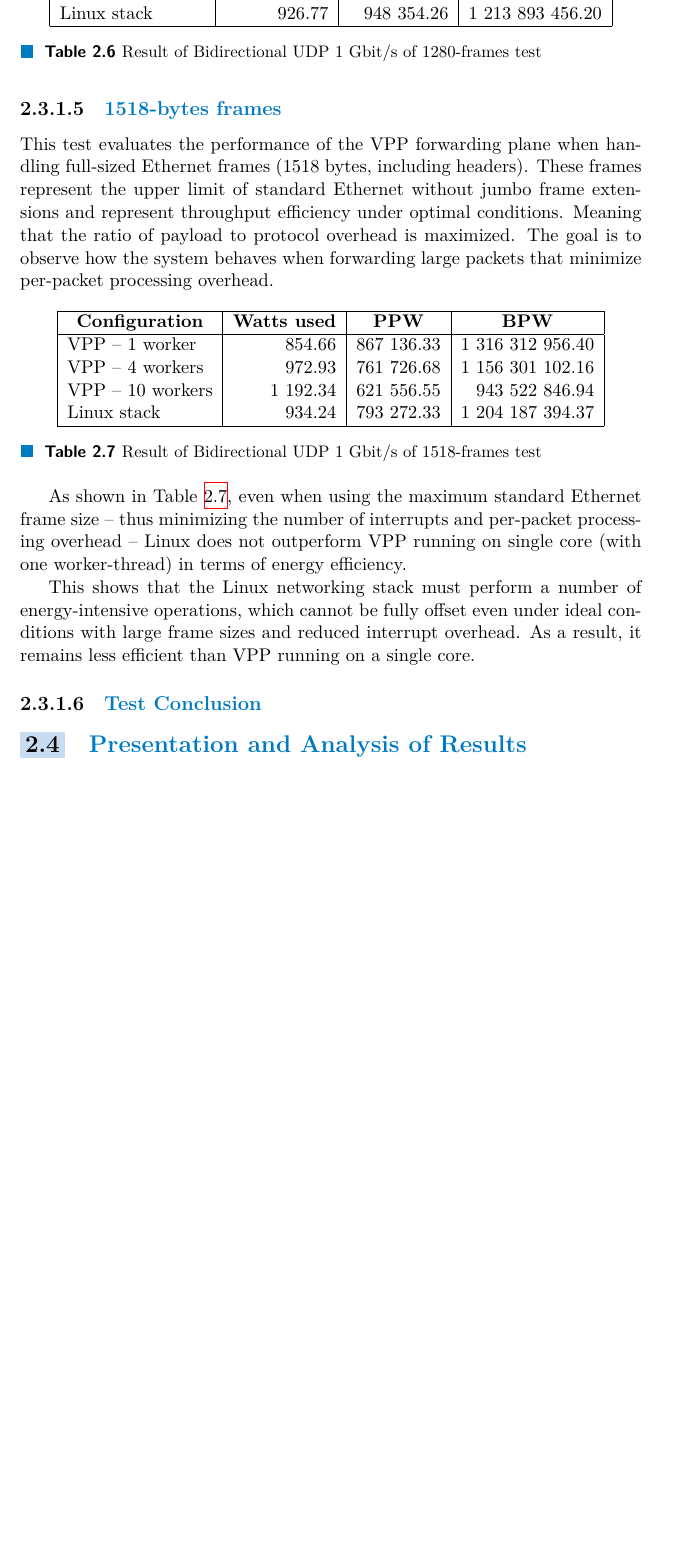
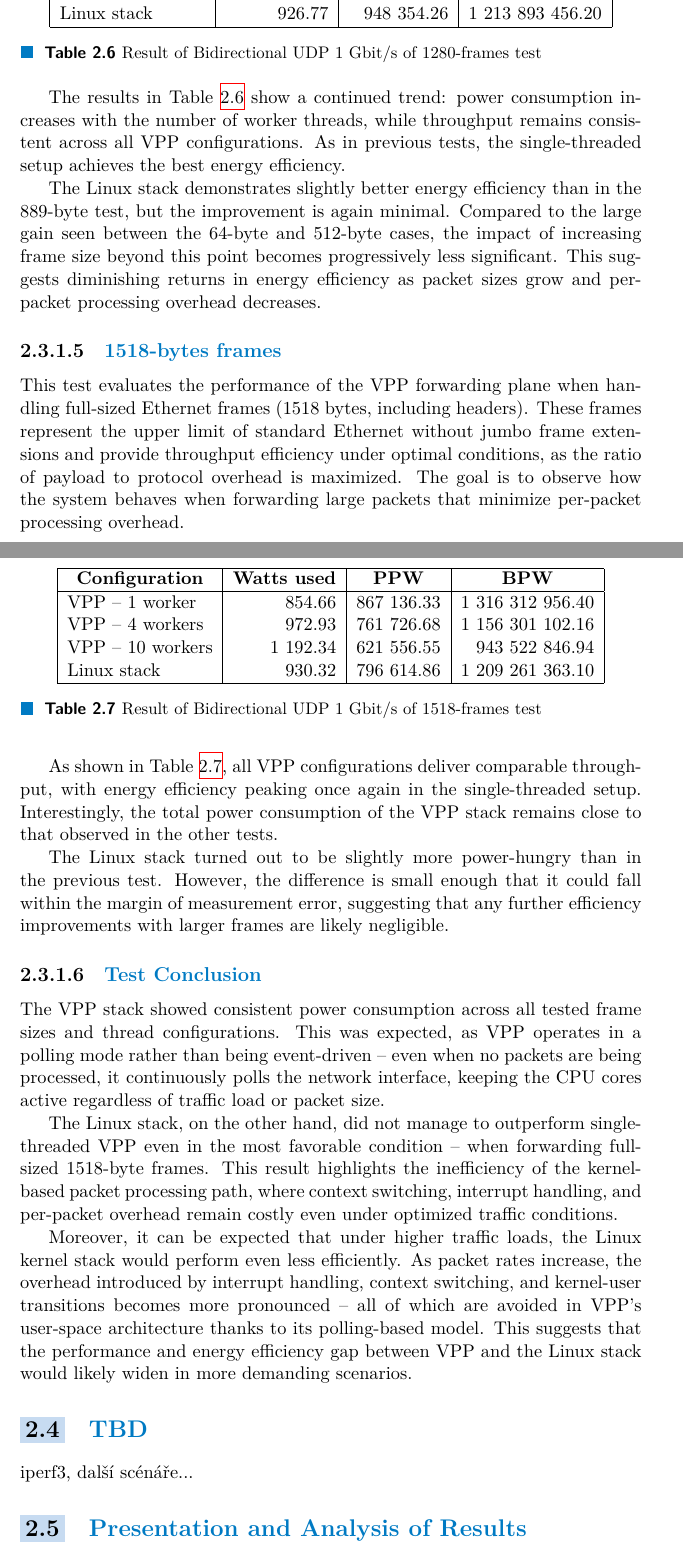
Before and after one commit to tulicha/bakalarka, a LaTeX thesis (ctufit-thesis.tex, which reads text/chapters/measurement.tex): part of page 31 of 37 before the commit and two parts of pages 31 and 32 of 39 after it, the two joined at a grey line, cut so that both start at the same text, the shorter picture padded with empty space. The pictures show the PDF file ctufit-thesis.pdf that the author committed with the source.

Commit message:
Finnish udp test

```diff
--- a/text/chapters/measurement.tex
+++ b/text/chapters/measurement.tex
@@ -1,3 +1,4 @@
+TBD
 %-------------------------------------------------------------------------------
 \subsection{Bidirectional UDP 1 Gbit/s}
 This section presents a set of performance and efficiency tests performed on the Device Under Test (DUT) using bidirectional UDP traffic at a total rate of 1\,Gbit/s.
@@ -146,13 +153,18 @@ Linux stack & 926.77 & 948 354.26 & 1 213 893 456.20 \\
 \label{tab:udp:four}
 \end{table}
 
+The results in Table \ref{tab:udp:four} show a continued trend: power consumption increases with the number of worker threads, while throughput remains consistent across all VPP configurations.
+As in previous tests, the single-threaded setup achieves the best energy efficiency.
 
+The Linux stack demonstrates slightly better energy efficiency than in the 889-byte test, but the improvement is again minimal.
+Compared to the large gain seen between the 64-byte and 512-byte cases, the impact of increasing frame size beyond this point becomes progressively less significant.
+This suggests diminishing returns in energy efficiency as packet sizes grow and per-packet processing overhead decreases.
 
 %-------------------------------------------------------------------------------
 \subsubsection{1518-bytes frames}
 This test evaluates the performance of the VPP forwarding plane when handling full-sized Ethernet frames (1518 bytes, including headers).
-These frames represent the upper limit of standard Ethernet without jumbo frame extensions and represent throughput efficiency under optimal conditions.
-Meaning that the ratio of payload to protocol overhead is maximized. The goal is to observe how the system behaves when forwarding large packets that minimize per-packet processing overhead.
+These frames represent the upper limit of standard Ethernet without jumbo frame extensions and provide throughput efficiency under optimal conditions,
+as the ratio of payload to protocol overhead is maximized. The goal is to observe how the system behaves when forwarding large packets that minimize per-packet processing overhead.
 
 \begin{table}[h!]
 \centering
@@ -166,18 +178,30 @@ Meaning that the ratio of payload to protocol overhead is maximized. The goal is
 VPP -- 1 worker & 854.66 & 867 136.33 & 1 316 312 956.40 \\
 VPP -- 4 workers & 972.93 & 761 726.68 & 1 156 301 102.16 \\
 VPP -- 10 workers & 1 192.34 & 621 556.55 & 943 522 846.94 \\
-Linux stack & 934.24 & 793 272.33 & 1 204 187 394.37 \\
+Linux stack & 930.32 & 796 614.86 & 1 209 261 363.10 \\
 \hline
 \end{tabular}
 \caption{Result of Bidirectional UDP 1 Gbit/s of 1518-frames test}
 \label{tab:udp:five}
 \end{table}
 
-As shown in Table \ref{tab:udp:five}, even when using the maximum standard Ethernet frame size -- thus minimizing the number of interrupts and per-packet processing overhead --
-Linux does not outperform VPP running on single core (with one worker-thread) in terms of energy efficiency.
+As shown in Table \ref{tab:udp:five}, all VPP configurations deliver comparable throughput, with energy efficiency peaking once again in the single-threaded setup.
+Interestingly, the total power consumption of the VPP stack remains close to that observed in the other tests.
 
-This shows that the Linux networking stack must perform a number of energy-intensive operations,
-which cannot be fully offset even under ideal conditions with large frame sizes and reduced interrupt overhead.
-As a result, it remains less efficient than VPP running on a single core.
+The Linux stack turned out to be slightly more power-hungry than in the previous test.
+However, the difference is small enough that it could fall within the margin of measurement error, suggesting that any further efficiency improvements with larger frames are likely negligible.
 
 \subsubsection{Test Conclusion}
+The VPP stack showed consistent power consumption across all tested frame sizes and thread configurations.
+This was expected, as VPP operates in a polling mode rather than being event-driven -- even when no packets are being processed,
+it continuously polls the network interface, keeping the CPU cores active regardless of traffic load or packet size.
+
+The Linux stack, on the other hand, did not manage to outperform single-threaded VPP even in the most favorable condition -- when forwarding full-sized 1518-byte frames.
+This result highlights the inefficiency of the kernel-based packet processing path, where context switching, interrupt handling, and per-packet overhead remain costly even under optimized traffic conditions.
+
+Moreover, it can be expected that under higher traffic loads, the Linux kernel stack would perform even less efficiently.
+As packet rates increase, the overhead introduced by interrupt handling, context switching, and kernel-user transitions becomes more pronounced -- all of which are avoided in VPP's user-space architecture
+thanks to its polling-based model. This suggests that the performance and energy efficiency gap between VPP and the Linux stack would likely widen in more demanding scenarios.
+
+\section{TBD}
+iperf3, další scénáře...
```
Also changed, not shown: text/bib-database.bib (+9 -0 lines), ctufit-thesis.pdf, text/chapters/measurement.tex (38 more changed lines).
